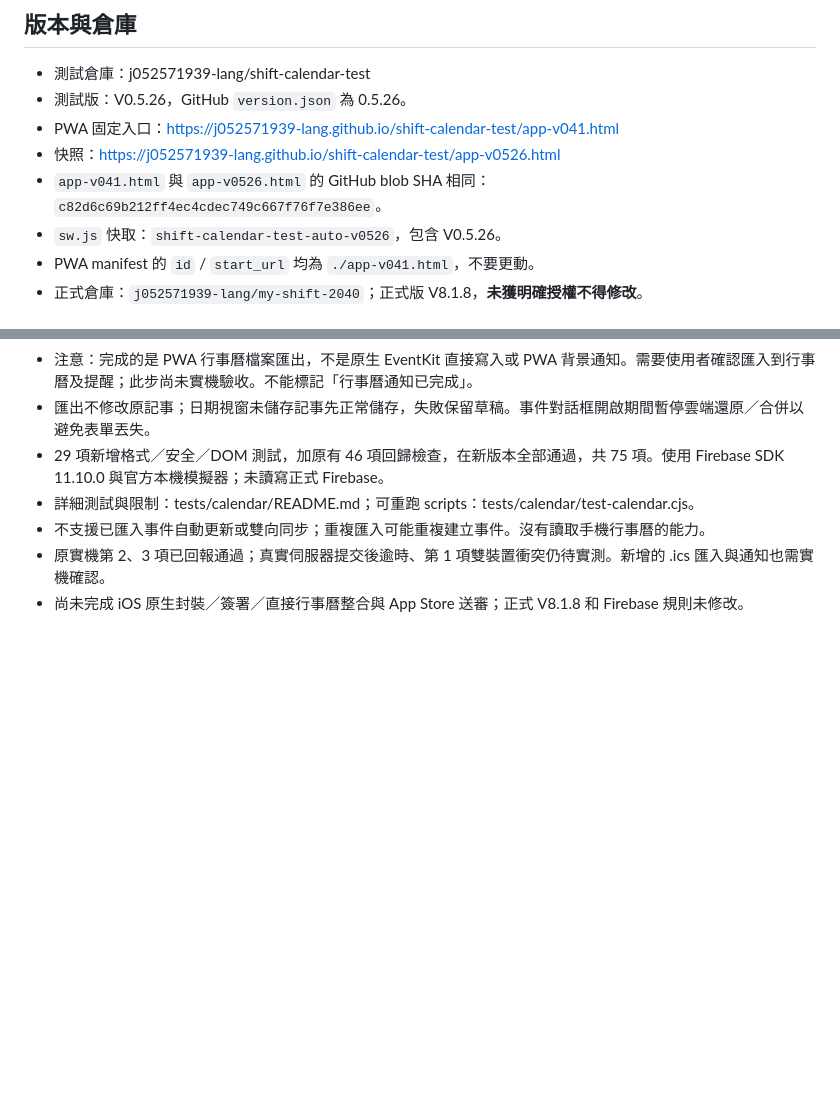
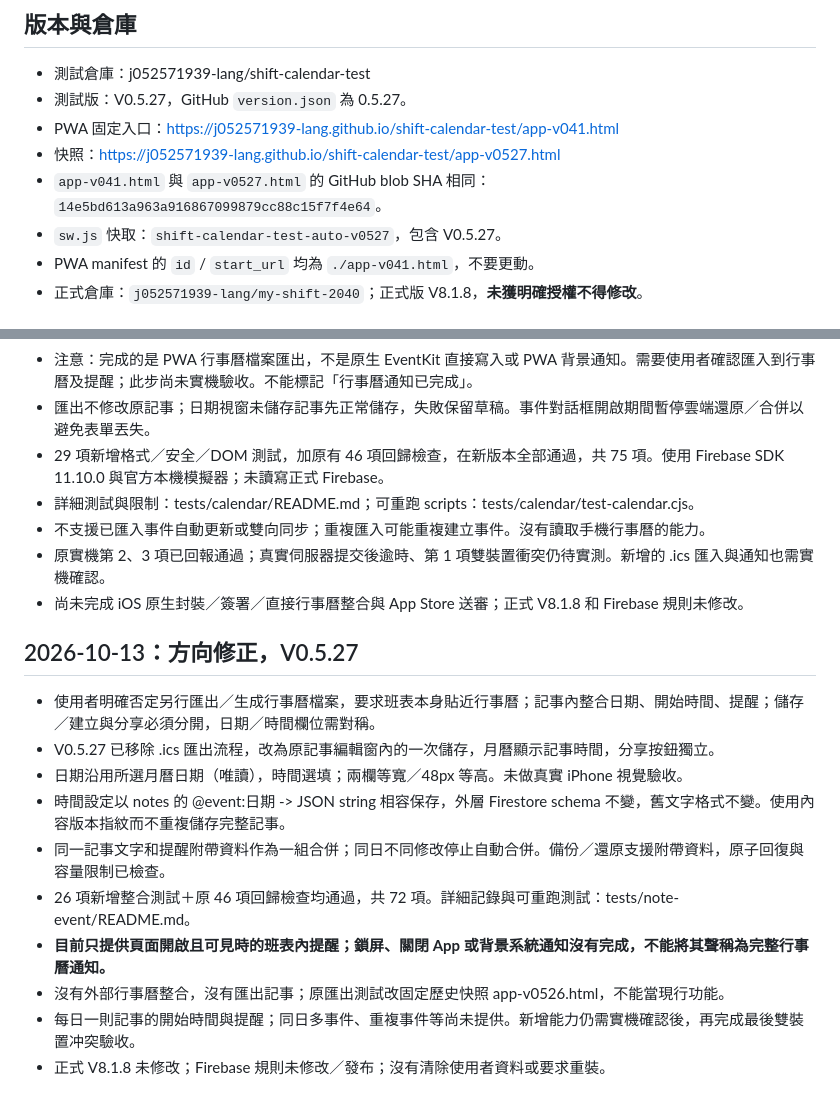
Before and after one commit to j052571939-lang/shift-calendar-test, a Markdown page: DEVELOPMENT_PROGRESS_BACKUP_2026-10-13.md, 2 parts joined by grey strips. GitHub-like rendering; blank space fills up the shorter version.

Commit message:
docs: correct handoff to integrated note event flow and foreground-only reminders

```diff
--- a/DEVELOPMENT_PROGRESS_BACKUP_2026-10-13.md
+++ b/DEVELOPMENT_PROGRESS_BACKUP_2026-10-13.md
@@ -2,11 +2,11 @@
 
 ## 版本與倉庫
 - 測試倉庫：j052571939-lang/shift-calendar-test
-- 測試版：V0.5.26，GitHub `version.json` 為 0.5.26。
+- 測試版：V0.5.27，GitHub `version.json` 為 0.5.27。
 - PWA 固定入口：https://j052571939-lang.github.io/shift-calendar-test/app-v041.html
-- 快照：https://j052571939-lang.github.io/shift-calendar-test/app-v0526.html
-- `app-v041.html` 與 `app-v0526.html` 的 GitHub blob SHA 相同：`c82d6c69b212ff4ec4cdec749c667f76f7e386ee`。
-- `sw.js` 快取：`shift-calendar-test-auto-v0526`，包含 V0.5.26。
+- 快照：https://j052571939-lang.github.io/shift-calendar-test/app-v0527.html
+- `app-v041.html` 與 `app-v0527.html` 的 GitHub blob SHA 相同：`14e5bd613a963a916867099879cc88c15f7f4e64`。
+- `sw.js` 快取：`shift-calendar-test-auto-v0527`，包含 V0.5.27。
 - PWA manifest 的 `id` / `start_url` 均為 `./app-v041.html`，不要更動。
 - 正式倉庫：`j052571939-lang/my-shift-2040`；正式版 V8.1.8，**未獲明確授權不得修改**。
 
@@ -70,3 +70,15 @@
 - 不支援已匯入事件自動更新或雙向同步；重複匯入可能重複建立事件。沒有讀取手機行事曆的能力。
 - 原實機第 2、3 項已回報通過；真實伺服器提交後逾時、第 1 項雙裝置衝突仍待實測。新增的 .ics 匯入與通知也需實機確認。
 - 尚未完成 iOS 原生封裝／簽署／直接行事曆整合與 App Store 送審；正式 V8.1.8 和 Firebase 規則未修改。
+
+## 2026-10-13：方向修正，V0.5.27
+- 使用者明確否定另行匯出／生成行事曆檔案，要求班表本身貼近行事曆；記事內整合日期、開始時間、提醒；儲存／建立與分享必須分開，日期／時間欄位需對稱。
+- V0.5.27 已移除 .ics 匯出流程，改為原記事編輯窗內的一次儲存，月曆顯示記事時間，分享按鈕獨立。
+- 日期沿用所選月曆日期（唯讀），時間選填；兩欄等寬／48px 等高。未做真實 iPhone 視覺驗收。
+- 時間設定以 notes 的 @event:日期 -> JSON string 相容保存，外層 Firestore schema 不變，舊文字格式不變。使用內容版本指紋而不重複儲存完整記事。
+- 同一記事文字和提醒附帶資料作為一組合併；同日不同修改停止自動合併。備份／還原支援附帶資料，原子回復與容量限制已檢查。
+- 26 項新增整合測試＋原 46 項回歸檢查均通過，共 72 項。詳細記錄與可重跑測試：tests/note-event/README.md。
+- **目前只提供頁面開啟且可見時的班表內提醒；鎖屏、關閉 App 或背景系統通知沒有完成，不能將其聲稱為完整行事曆通知。**
+- 沒有外部行事曆整合，沒有匯出記事；原匯出測試改固定歷史快照 app-v0526.html，不能當現行功能。
+- 每日一則記事的開始時間與提醒；同日多事件、重複事件等尚未提供。新增能力仍需實機確認後，再完成最後雙裝置冲突驗收。
+- 正式 V8.1.8 未修改；Firebase 規則未修改／發布；沒有清除使用者資料或要求重裝。
```
